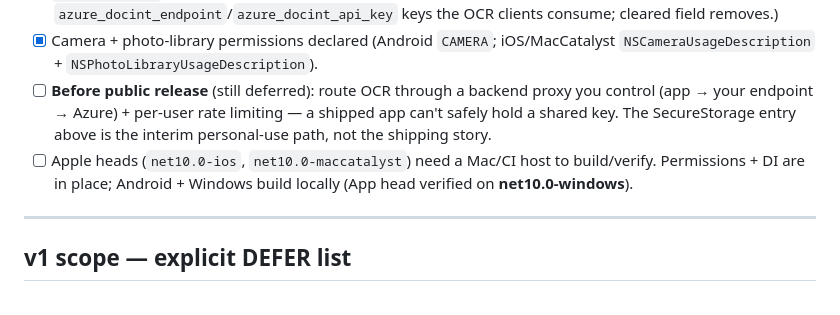
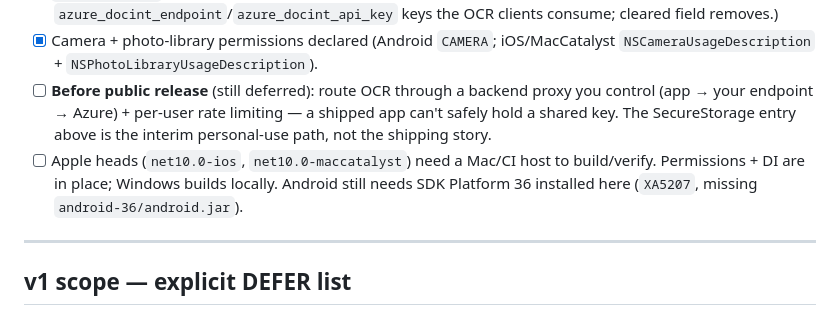
Before and after one commit to DanVano/Grocery_Sense, a Markdown page: PORTING.md, the part around the change. Drawn GitHub-style.

Commit message:
docs: note Android API 36 blocker

```diff
--- a/PORTING.md
+++ b/PORTING.md
@@ -384,7 +384,8 @@ lifecycle hook (Phase 6's deferred piece) landed here in `App.CreateWindow`.
       (app → your endpoint → Azure) + per-user rate limiting — a shipped app can't safely hold a shared key.
       The SecureStorage entry above is the interim personal-use path, not the shipping story.
 - [ ] Apple heads (`net10.0-ios`, `net10.0-maccatalyst`) need a Mac/CI host to build/verify. Permissions +
-      DI are in place; Android + Windows build locally (App head verified on **net10.0-windows**).
+      DI are in place; Windows builds locally. Android still needs SDK Platform 36 installed here
+      (`XA5207`, missing `android-36/android.jar`).
 
 ---
 
```
